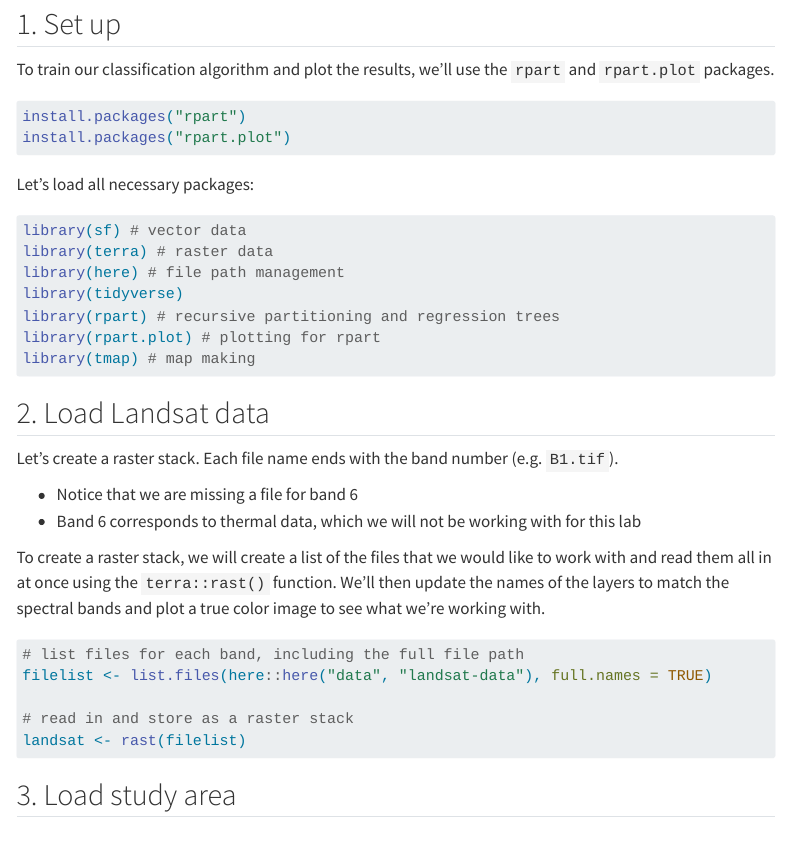
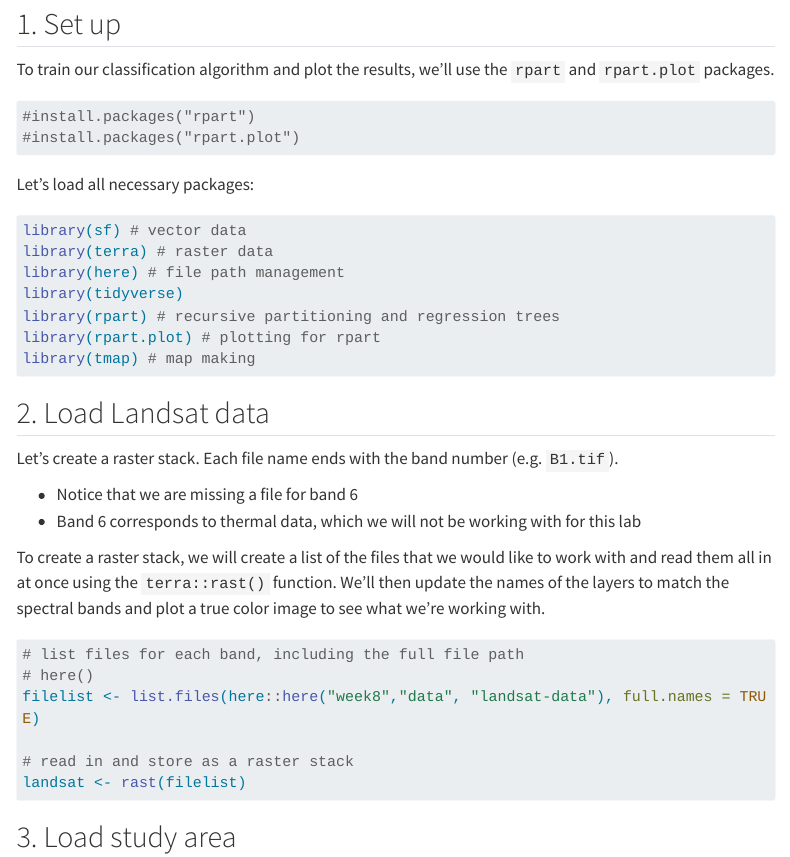
Before and after one commit to marietolteca00/eds223-in-class-labs, a Quarto document (week8/week8.qmd): the page in a window 1100 px wide, from 1880 px down. Rendered offline with R 4.5, knitr and Pandoc in place of Quarto, with nearby package versions; some code elsewhere in the file could not run offline; menus at the side of the page are left out; long lines of code are wrapped.

Commit message:
Save work before history rewrite

````diff
--- a/week8/week8.qmd
+++ b/week8/week8.qmd
@@ -95,8 +95,8 @@ To train our classification algorithm and plot the results, we'll use the `rpart
 
 ```{r}
 #| eval: false
-install.packages("rpart")
-install.packages("rpart.plot")
+#install.packages("rpart")
+#install.packages("rpart.plot")
 ```
 
 
@@ -125,7 +125,8 @@ To create a raster stack, we will create a list of the files that we would like
 ```{r}
 #| eval: false
 # list files for each band, including the full file path
-filelist <- list.files(here::here("data", "landsat-data"), full.names = TRUE)
+# here()
+filelist <- list.files(here::here("week8","data", "landsat-data"), full.names = TRUE)
 
 # read in and store as a raster stack
 landsat <- rast(filelist)
````
Also changed, not shown: 1 other file.
